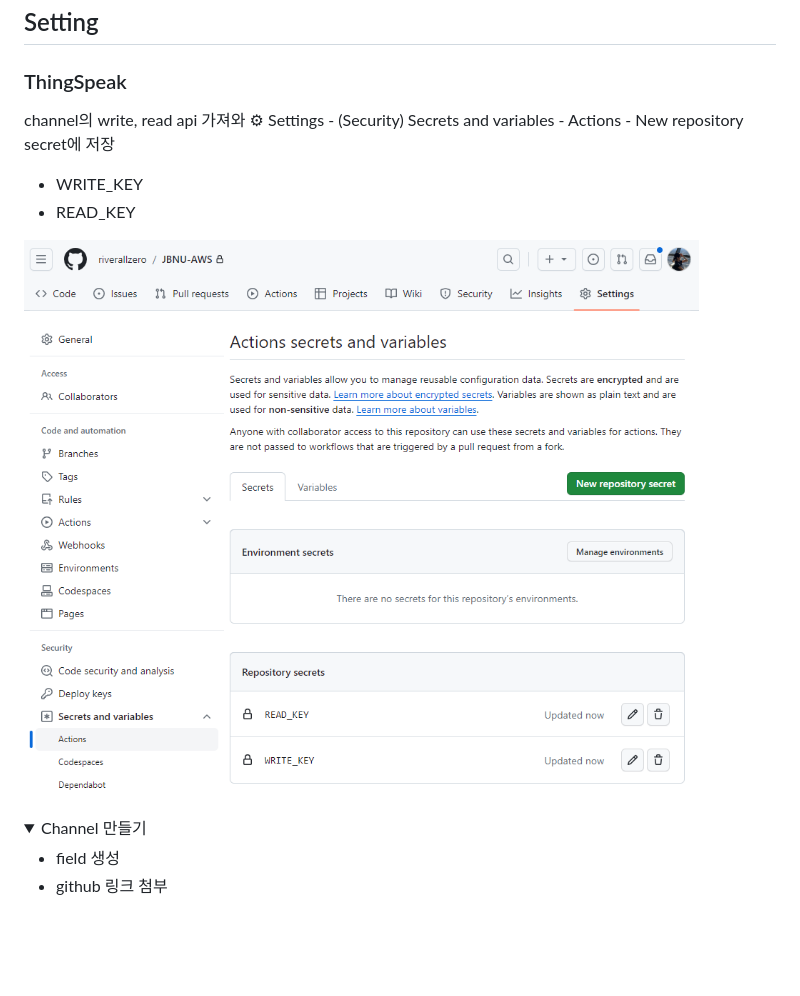
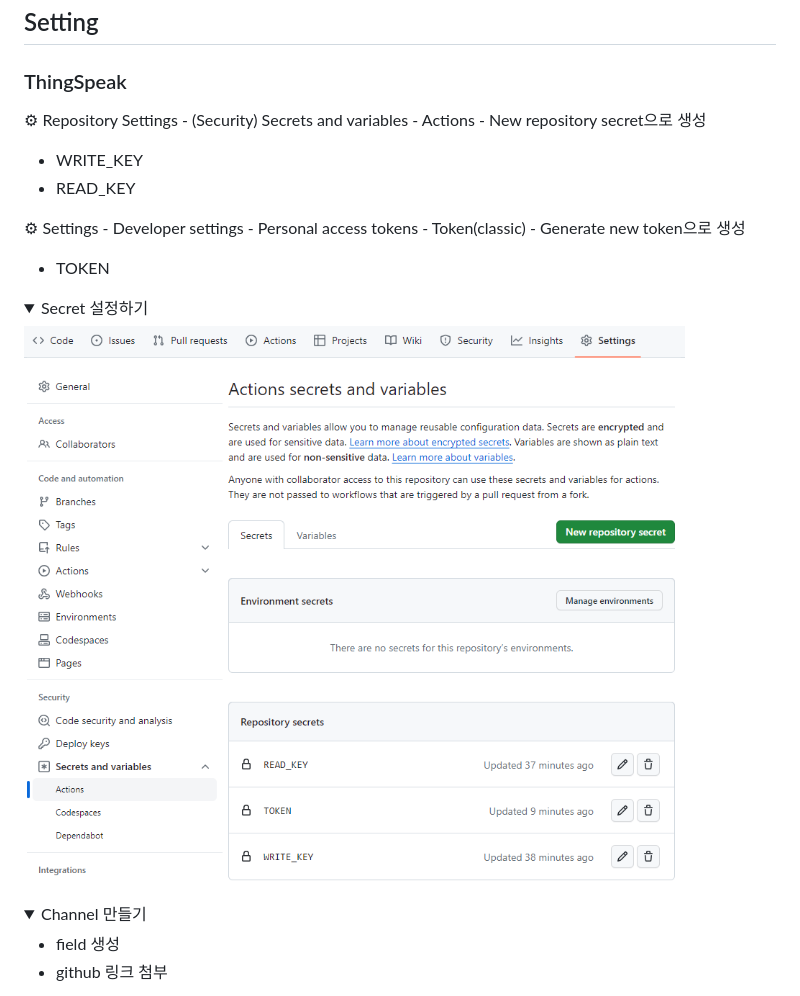
Before and after one commit to riverallzero/JBNU-AWS, a Markdown page: README.md, the part around the change printed below. Rendered like a GitHub page; pictures changed too: .asset/secret.png; folded sections open; blank space fills up the shorter version.

```diff
--- a/README.md
+++ b/README.md
@@ -2,8 +2,15 @@
 
 ## Setting
 ### ThingSpeak
-channel의 write, read api 가져와 ⚙︎ Settings - (Security) Secrets and variables - Actions - New repository secret에 저장
+
+⚙︎ Repository Settings - (Security) Secrets and variables - Actions - New repository secret으로 생성
 - WRITE_KEY
 - READ_KEY
 
+⚙︎ Settings - Developer settings - Personal access tokens - Token(classic) - Generate new token으로 생성
+- TOKEN
+
+<details>
+<summary>Secret 설정하기</summary>
+
 ![](.asset/secret.png)
```
Also changed, not shown: other parts of README.md (+1 -0 lines), 4 other files.
